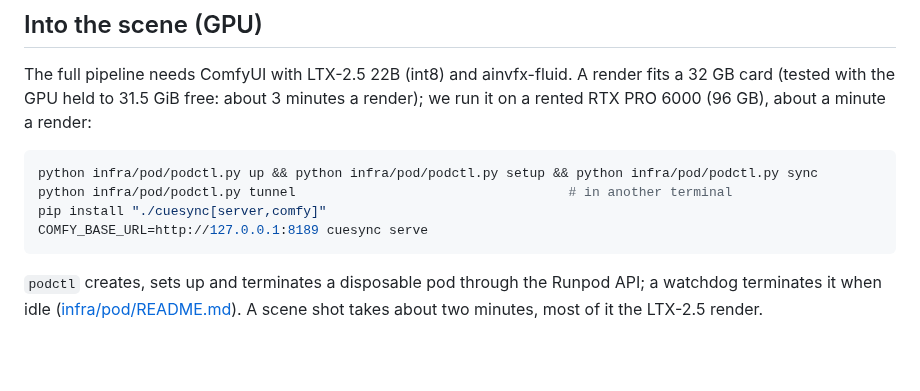
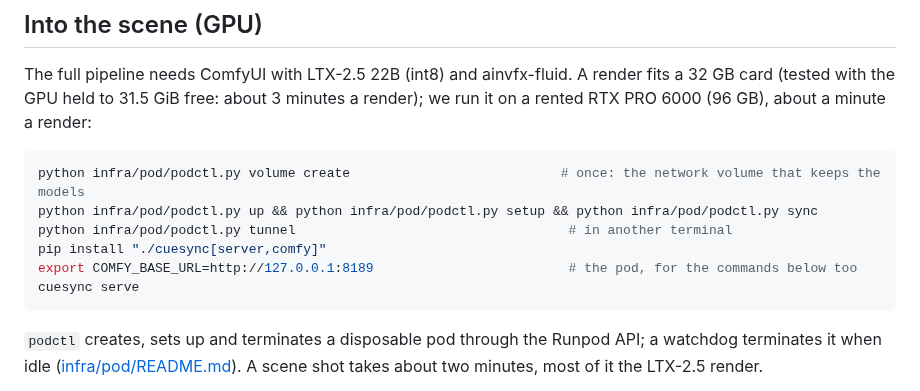
Before and after one commit to grzenio22/cue-the-boom, a Markdown page: README.md, the part around one of its changes. Drawn GitHub-style; blank space fills up the shorter version.

````diff
--- a/README.md
+++ b/README.md
@@ -67,10 +67,12 @@ cuesync shot --instant --plate samples/plates/pumpkin_kitchen.mp4 --voice sample
 The full pipeline needs ComfyUI with LTX-2.5 22B (int8) and ainvfx-fluid. A render fits a 32 GB card (tested with the GPU held to 31.5 GiB free: about 3 minutes a render); we run it on a rented RTX PRO 6000 (96 GB), about a minute a render:
 
 ```bash
+python infra/pod/podctl.py volume create                           # once: the network volume that keeps the models
 python infra/pod/podctl.py up && python infra/pod/podctl.py setup && python infra/pod/podctl.py sync
 python infra/pod/podctl.py tunnel                                   # in another terminal
 pip install "./cuesync[server,comfy]"
-COMFY_BASE_URL=http://127.0.0.1:8189 cuesync serve
+export COMFY_BASE_URL=http://127.0.0.1:8189                         # the pod, for the commands below too
+cuesync serve
 ```
 
 `podctl` creates, sets up and terminates a disposable pod through the Runpod API; a watchdog terminates it when idle ([infra/pod/README.md](infra/pod/README.md)). A scene shot takes about two minutes, most of it the LTX-2.5 render.
````
Also changed, not shown: other parts of README.md (+20 -16 lines), comfyui-cuesync/README.md (+3 -3 lines), media/timing.png.
